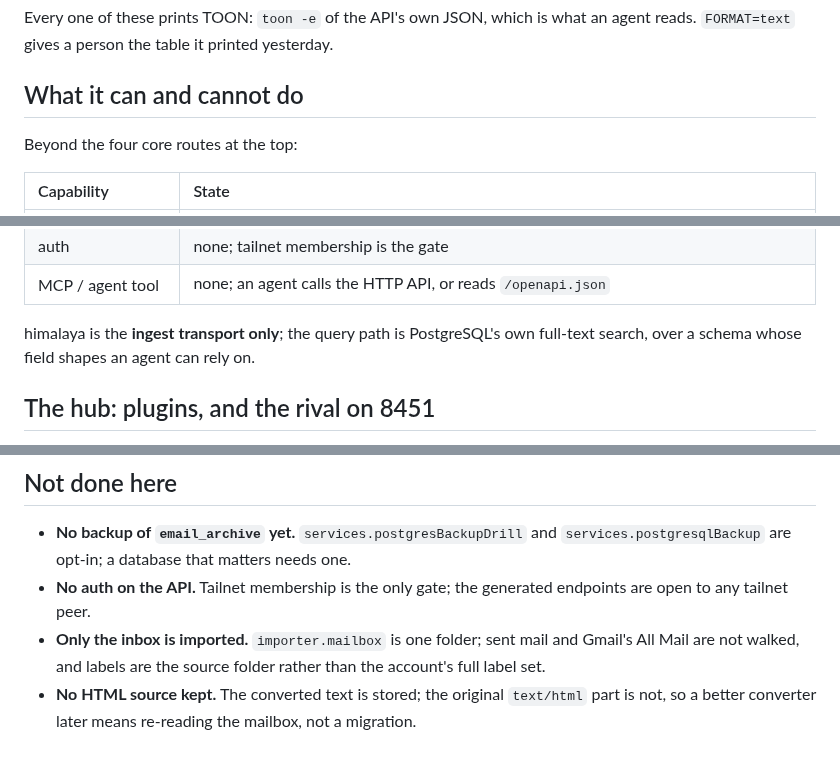
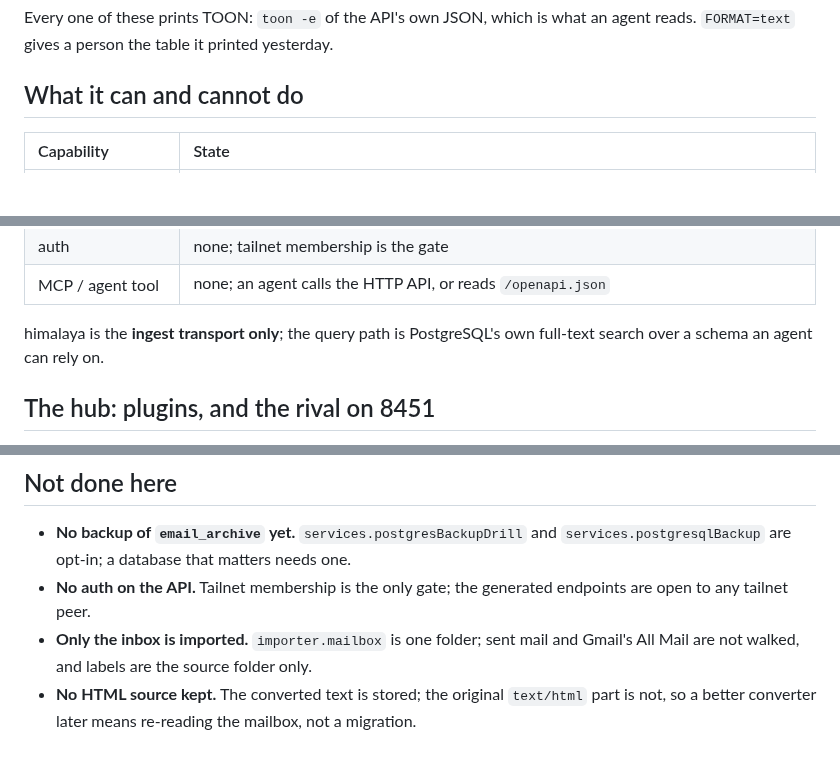
Before and after one commit to shaoyanji/nixconfig, a Markdown page: docs/email-archive.md, 3 parts joined by grey strips. GitHub-like rendering; blank space fills up the shorter version.

Commit message:
docs: keep the archive runbook under the wall

```diff
--- a/docs/email-archive.md
+++ b/docs/email-archive.md
@@ -232,8 +232,6 @@ agent reads. `FORMAT=text` gives a person the table it printed yesterday.
 
 ## What it can and cannot do
 
-Beyond the four core routes at the top:
-
 | Capability | State |
 | :--- | :--- |
 | what needs a person | `GET /api/attention?lim=N` — person, action, review; unresolved; VIPs first |
@@ -247,7 +245,7 @@ Beyond the four core routes at the top:
 | MCP / agent tool | none; an agent calls the HTTP API, or reads `/openapi.json` |
 
 himalaya is the **ingest transport only**; the query path is PostgreSQL's own
-full-text search, over a schema whose field shapes an agent can rely on.
+full-text search over a schema an agent can rely on.
 
 ## The hub: plugins, and the rival on 8451
 
@@ -393,8 +391,7 @@ rebuild, and `rm` of the conf plus a remote stop returns the unit to *skipped*.
 - **No auth on the API.** Tailnet membership is the only gate; the generated
   endpoints are open to any tailnet peer.
 - **Only the inbox is imported.** `importer.mailbox` is one folder; sent mail and
-  Gmail's All Mail are not walked, and labels are the source folder rather than
-  the account's full label set.
+  Gmail's All Mail are not walked, and labels are the source folder only.
 - **No HTML source kept.** The converted text is stored; the original `text/html`
   part is not, so a better converter later means re-reading the mailbox, not a
   migration.
```
